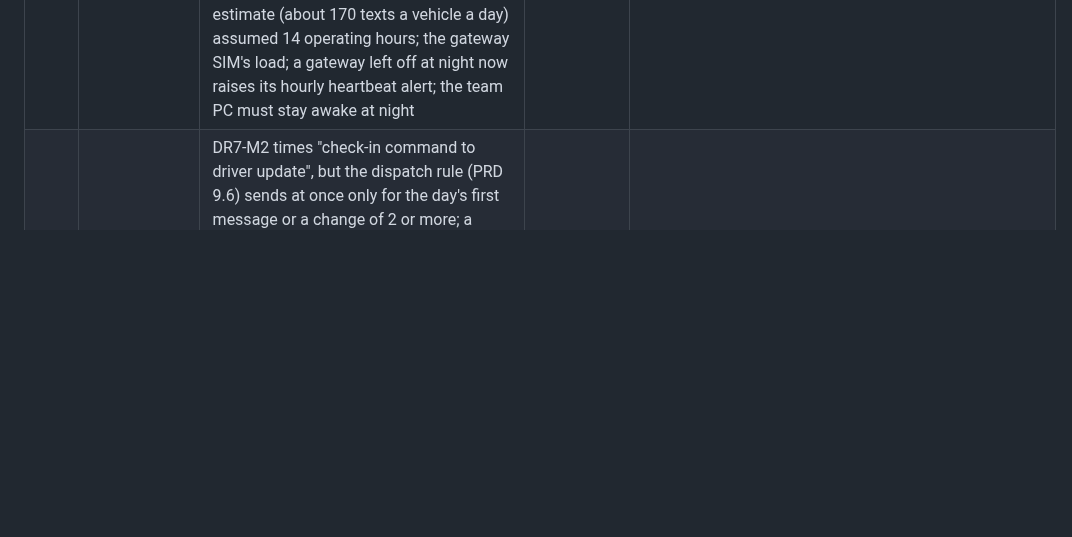
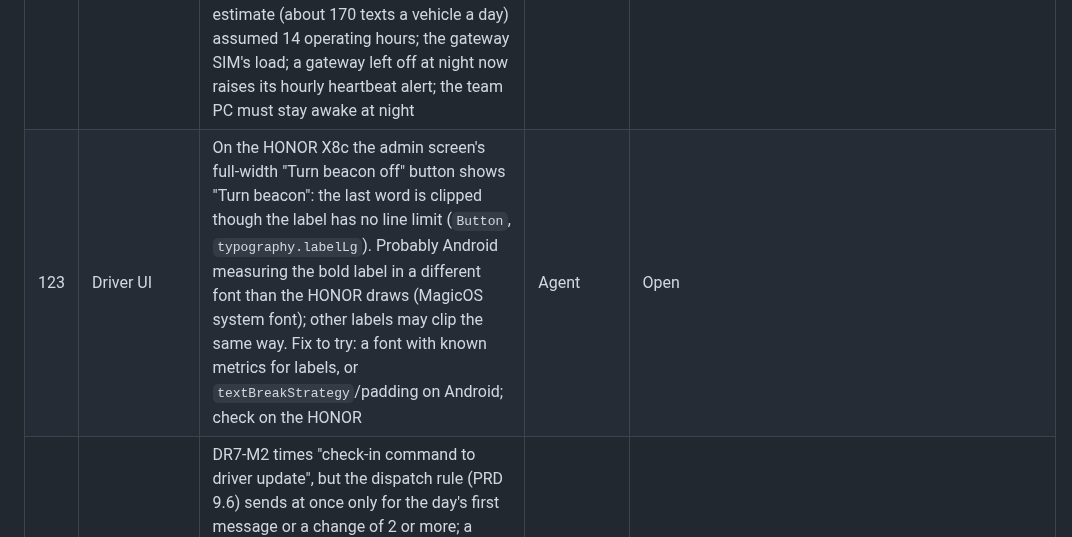
Before and after one commit to emspar30/PUV-TRACKER-APP, a Markdown page: docs/AUDIT_BACKLOG.md, the part around one of its changes. Rendered like a GitHub page; blank space fills up the shorter version.

```diff
--- a/docs/AUDIT_BACKLOG.md
+++ b/docs/AUDIT_BACKLOG.md
@@ -139,6 +139,7 @@ Last updated: 2026-10-04, after the docs tidy-up (history files moved to `docs/h
 | 120 | Driver UI | On the HONOR X8c (1080 × 2412) the driver home's zoom-in button is under the plate card (the buttons start at a fixed place, not below the measured top group), and the strip's "Updated just now" is cut to "Updated jus…". A stop with 0 shows "0" twice (exact count and the "0" band chip): hide the chip at 0 or show only one. Check on narrow screens after the fix | Agent | Open. **2026-10-18 (agent):** fixed: where one column of map buttons is taller than the map between the panels, they stand in two (zoom on the right; default view, then names, on the left) and the route is framed clear of them; strip labels wrap to two lines; an exact 0 shows no band chip (an empty space keeps the counts in line). **Seen on the HONOR:** all four buttons below the plate card, the strip's labels whole ("No update for 529 min", "67% · Charging"). **Not seen:** a 0 row by day (needs a heatmap with exact counts) **2026-10-18 11:57 (agent):** the 0 row seen on the HONOR by day: last night's all-zero heatmap (stale) shows "Taligaman 0", "Antongalon 0" with no chip, counts in one column; no SMS needed (exact counts depend on the time now, not on the message). All three parts of 120 now seen.
 | 121 | Development | (1) The driver home showed a red "Uncaught (in promise) … ExpoKeepAwake.deactivate … The current activity is no longer available" after a JavaScript reload with the app in the background overnight: releasing the keep-awake lock on unmount is refused when the activity is gone. **Fixed 2026-10-18** (`useKeepAwake(undefined, { suppressDeactivateWarnings: true })`). (2) Reloading the commuter development build that had run since the day before failed in native code (`UnsatisfiedLinkError` in `expo.modules.ui.ExpoUIModule` during `ReactInstance.destroy`); a force stop and a cold start worked. A reload of a development build only; if it recurs, report it to Expo (expo-ui) | Agent | Open **2026-10-18 11:56:** (2) recurred on the HONOR's **driver** app (reload after the old dev server was gone; the same `ExpoUIModule` teardown error, then a blank screen); a force stop and cold start worked again. Workaround for testing: cold-start instead of reloading an app whose dev server went away.
 | 122 | DR6, pilot | **SMS hours are all day (owner, 2026-10-18)** so the app can be tested at any hour (`SMS_OPERATING_START_MIN` 0, `SMS_OPERATING_END_MIN` 1440; Q6 was 05:00 to 21:00). Texts still go only while someone waits (plus one `cleared`), so a quiet night sends nothing. Before the pilot, decide whether to keep 24/7 or narrow it again: PRD 9.6's volume estimate (about 170 texts a vehicle a day) assumed 14 operating hours; the gateway SIM's load; a gateway left off at night now raises its hourly heartbeat alert; the team PC must stay awake at night | Owner, before the pilot | Open
+| 123 | Driver UI | On the HONOR X8c the admin screen's full-width "Turn beacon off" button shows "Turn beacon": the last word is clipped though the label has no line limit (`Button`, `typography.labelLg`). Probably Android measuring the bold label in a different font than the HONOR draws (MagicOS system font); other labels may clip the same way. Fix to try: a font with known metrics for labels, or `textBreakStrategy`/padding on Android; check on the HONOR | Agent | Open
 | 113 | DR7 | DR7-M2 times "check-in command to driver update", but the dispatch rule (PRD 9.6) sends at once only for the day's first message or a change of 2 or more; a single check-in after a `cleared` text waits for the 5-minute interval (seen in the DR6 run: 3.5 min). The script now says to space trials 5 minutes apart and to record PRD 13's delivery latency (`created_at` to `delivered_at`) as well. Owner to say whether the 60 s target should also hold from check-in to driver (that would need a rule change, such as sending at once when a route goes from nobody waiting to someone waiting) | Owner decision | **Done 2026-10-15:** the owner chose the rule change. `new_stop`: a stop the last message showed empty that now has someone is sent at the next cycle (`src/shared/sms/dispatch.ts`, PRD 9.6 updated). DR7-M2 no longer needs 5-minute spacing; the worker picks the rule up when it is next started
 | 104 | DR6 | `SMS_PRIMARY_ENCODING` is `data` for now (it reached a Smart/TNT phone in DR5-M1). Confirm or change it with the carrier test (DR5-M5, backlog 96) before the pilot | DR5-M5 | Open **2026-10-18 (agent):** the carrier test from the Globe gateway to the TNT HONOR: 8 of 8 data and 5 of 5 text SMS sent, delivered and intact, 2 to 3 s (`device-tests.md`, DR5-M5 table). Both paths work Globe → TNT; data keeps the driver's Messages app clear (text showed a notification). Owner to confirm `data`; size limit and Smart/DITO receivers not tested **Decided 2026-10-18 (owner): `data` stays the primary path** (heatmap texts in the driver's Messages app would annoy drivers); no other networks will be tested: Globe → TNT is enough.
 | 105 | DR6 | `esbuild` is used through `tsx`'s own copy (0.28.2). Add it as a direct dev dependency (`npm install --save-dev esbuild`, plan approval) so `worker:build` does not depend on another package's dependency; then merge the lockfile's `libc` data back (gotcha: this PC's npm strips it) | Approval | Open
```
Also changed, not shown: other parts of docs/AUDIT_BACKLOG.md (+1 -1 lines), docs/device-tests.md (+1 -0 lines).
